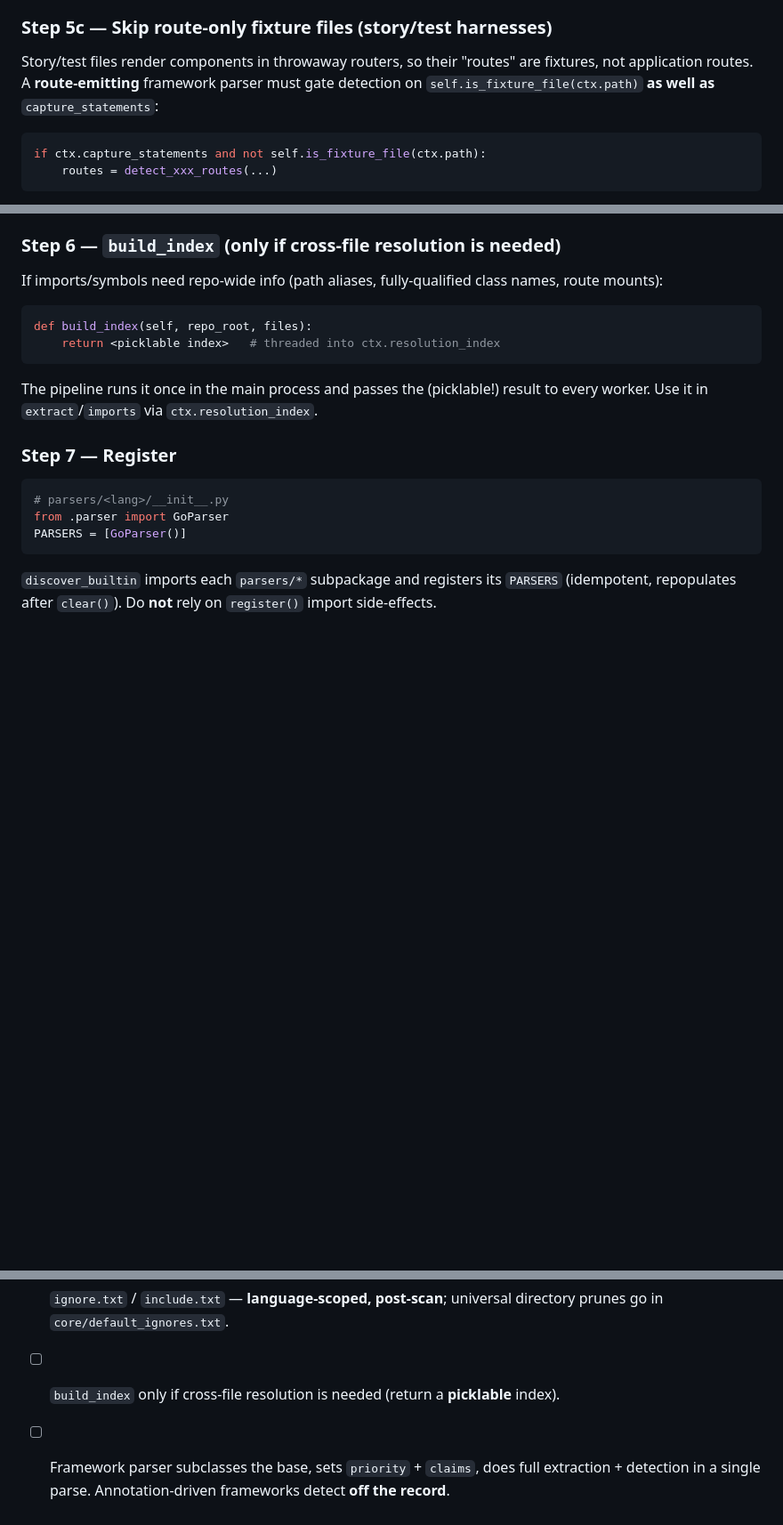
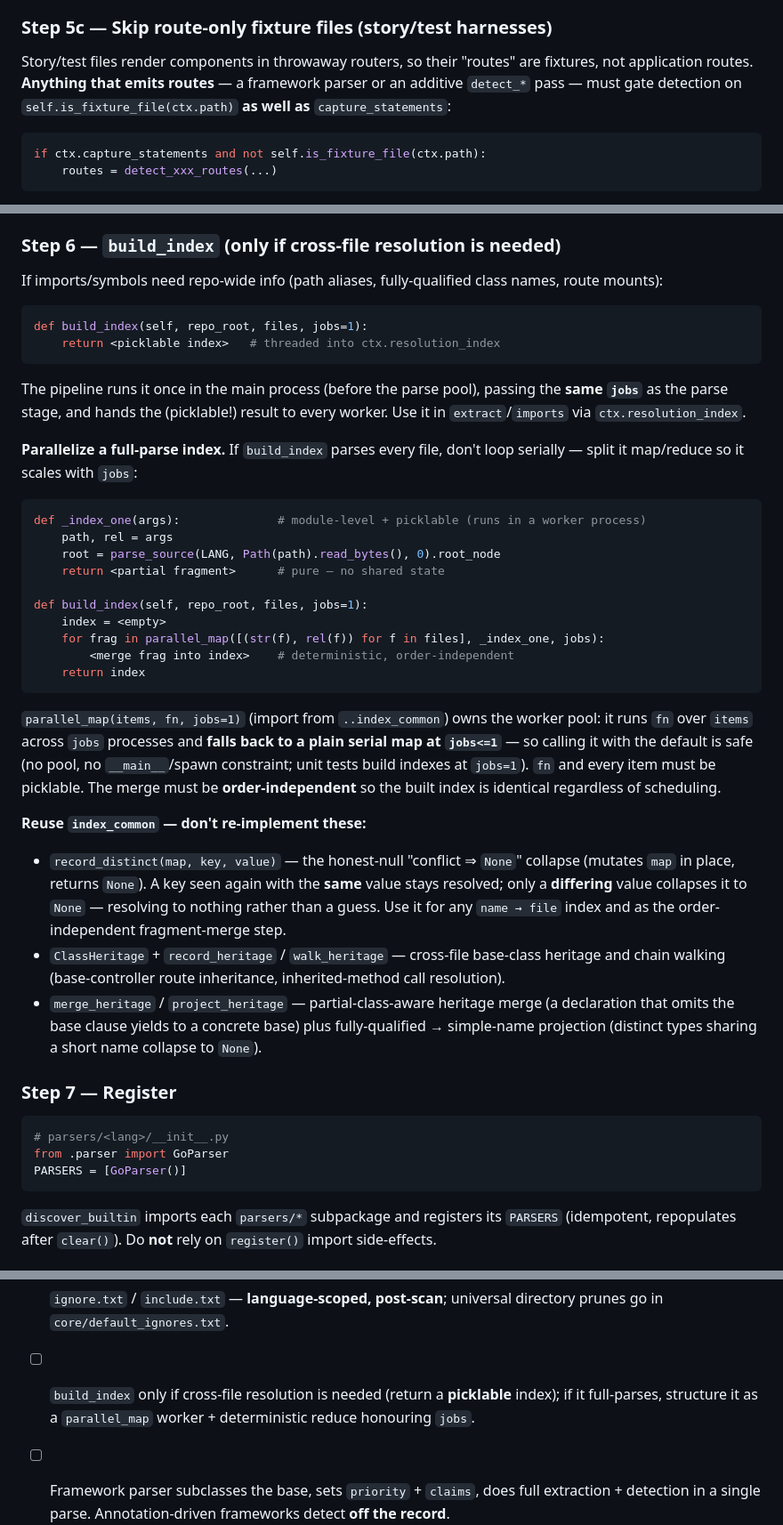
Before and after one commit to accionlabs/breezeai-cog, a Markdown page: docs/parser-reference.md, 3 parts joined by grey strips. Shown at 89% size. Rendered like a GitHub page; blank space fills up the shorter version.

Commit message:
feat: update the skill with details about parallelism

````diff
--- a/docs/parser-reference.md
+++ b/docs/parser-reference.md
@@ -150,8 +150,9 @@ their own detection the same way** (see the framework example below).
 
 ### Step 5c — Skip route-only fixture files (story/test harnesses)
 Story/test files render components in throwaway routers, so their "routes" are fixtures, not
-application routes. A **route-emitting** framework parser must gate detection on
-`self.is_fixture_file(ctx.path)` **as well as** `capture_statements`:
+application routes. **Anything that emits routes** — a framework parser or an additive
+`detect_*` pass — must gate detection on `self.is_fixture_file(ctx.path)` **as well as**
+`capture_statements`:
 ```python
 if ctx.capture_statements and not self.is_fixture_file(ctx.path):
     routes = detect_xxx_routes(...)
@@ -167,11 +168,43 @@ to a global list. (Full `*.test.*` / `*.spec.*` *exclusion* already lives in
 If imports/symbols need repo-wide info (path aliases, fully-qualified class names, route
 mounts):
 ```python
-def build_index(self, repo_root, files):
+def build_index(self, repo_root, files, jobs=1):
     return <picklable index>   # threaded into ctx.resolution_index
 ```
-The pipeline runs it once in the main process and passes the (picklable!) result to every
-worker. Use it in `extract`/`imports` via `ctx.resolution_index`.
+The pipeline runs it once in the main process (before the parse pool), passing the **same
+`jobs`** as the parse stage, and hands the (picklable!) result to every worker. Use it in
+`extract`/`imports` via `ctx.resolution_index`.
+
+**Parallelize a full-parse index.** If `build_index` parses every file, don't loop serially —
+split it map/reduce so it scales with `jobs`:
+```python
+def _index_one(args):              # module-level + picklable (runs in a worker process)
+    path, rel = args
+    root = parse_source(LANG, Path(path).read_bytes(), 0).root_node
+    return <partial fragment>      # pure — no shared state
+
+def build_index(self, repo_root, files, jobs=1):
+    index = <empty>
+    for frag in parallel_map([(str(f), rel(f)) for f in files], _index_one, jobs):
+        <merge frag into index>    # deterministic, order-independent
+    return index
+```
+`parallel_map(items, fn, jobs=1)` (import from `..index_common`) owns the worker pool: it runs
+`fn` over `items` across `jobs` processes and **falls back to a plain serial map at `jobs<=1`**
+— so calling it with the default is safe (no pool, no `__main__`/spawn constraint; unit tests
+build indexes at `jobs=1`). `fn` and every item must be picklable. The merge must be
+**order-independent** so the built index is identical regardless of scheduling.
+
+**Reuse `index_common` — don't re-implement these:**
+- `record_distinct(map, key, value)` — the honest-null "conflict ⇒ `None`" collapse (mutates
+  `map` in place, returns `None`). A key seen again with the **same** value stays resolved;
+  only a **differing** value collapses it to `None` — resolving to nothing rather than a guess.
+  Use it for any `name → file` index and as the order-independent fragment-merge step.
+- `ClassHeritage` + `record_heritage` / `walk_heritage` — cross-file base-class heritage and
+  chain walking (base-controller route inheritance, inherited-method call resolution).
+- `merge_heritage` / `project_heritage` — partial-class-aware heritage merge (a declaration
+  that omits the base clause yields to a concrete base) plus fully-qualified → simple-name
+  projection (distinct types sharing a short name collapse to `None`).
 
 ### Step 7 — Register
 ```python
@@ -319,7 +352,8 @@ highest-`priority` parser whose `claims(path, source)` is True; the base languag
 - [ ] `PARSERS` exported from `__init__.py`.
 - [ ] `ignore.txt` / `include.txt` — **language-scoped, post-scan**; universal directory
       prunes go in `core/default_ignores.txt`.
-- [ ] `build_index` only if cross-file resolution is needed (return a **picklable** index).
+- [ ] `build_index` only if cross-file resolution is needed (return a **picklable** index); if
+      it full-parses, structure it as a `parallel_map` worker + deterministic reduce honouring `jobs`.
 - [ ] Framework parser subclasses the base, sets `priority` + `claims`, does full extraction
       + detection in a single parse. Annotation-driven frameworks detect **off the record**.
 - [ ] Unit tests + schema validation + real-repo dogfood; `uv run pytest` green.
````
Also changed, not shown: skills/extend-capture/SKILL.md (+14 -5 lines).
